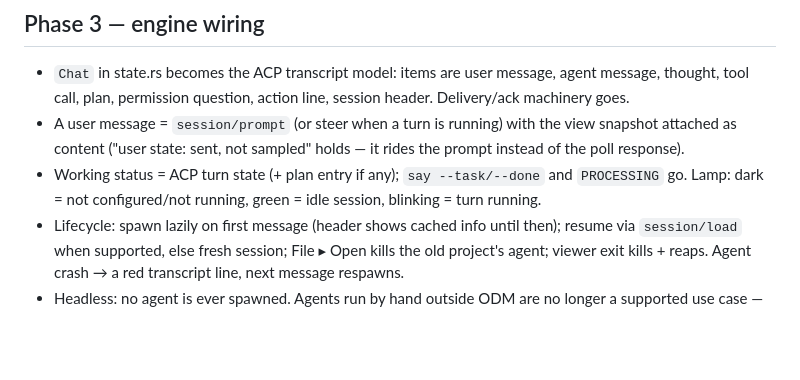
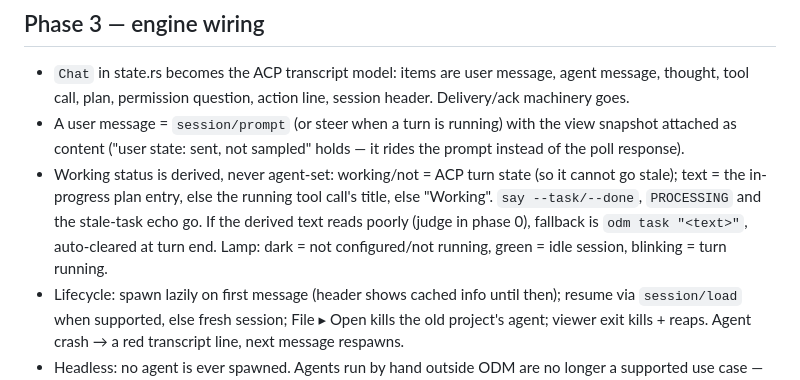
Before and after one commit to wmww/odm, a Markdown page: plans/agent-panel.md, the part around the change. GitHub-like rendering; blank space fills up the shorter version.

Commit message:
Plan: derived working status
Co-Authored-By: Claude Fable 5.1 <noreply@anthropic.com>

```diff
--- a/plans/agent-panel.md
+++ b/plans/agent-panel.md
@@ -89,8 +89,12 @@ mid-turn, hung prompt → watchdog. Real adapters are an opt-in lane.
 - A user message = `session/prompt` (or steer when a turn is running)
   with the view snapshot attached as content ("user state: sent, not
   sampled" holds — it rides the prompt instead of the poll response).
-- Working status = ACP turn state (+ plan entry if any); `say --task/--done`
-  and `PROCESSING` go. Lamp: dark = not configured/not running, green =
+- Working status is derived, never agent-set: working/not = ACP turn state
+  (so it cannot go stale); text = the in-progress plan entry, else the
+  running tool call's title, else "Working". `say --task/--done`,
+  `PROCESSING` and the stale-task echo go. If the derived text reads poorly
+  (judge in phase 0), fallback is `odm task "<text>"`, auto-cleared at turn
+  end. Lamp: dark = not configured/not running, green =
   idle session, blinking = turn running.
 - Lifecycle: spawn lazily on first message (header shows cached info until
   then); resume via `session/load` when supported, else fresh session;
```
